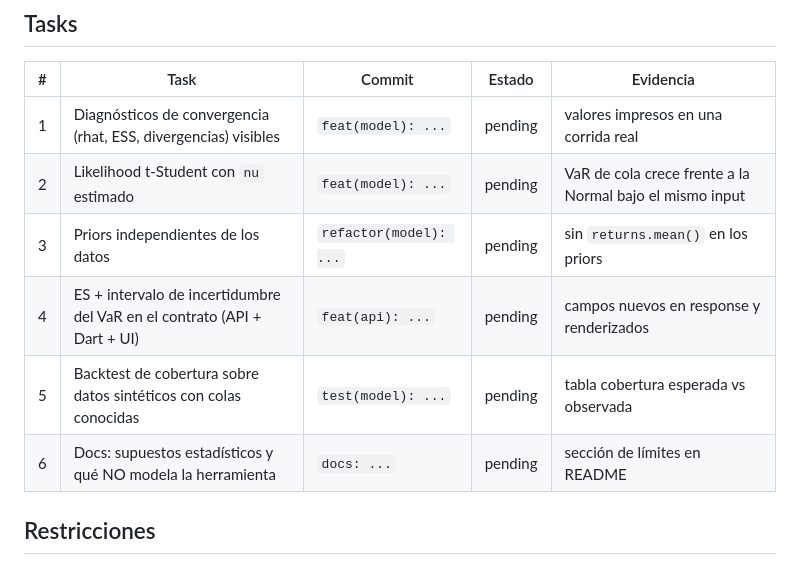
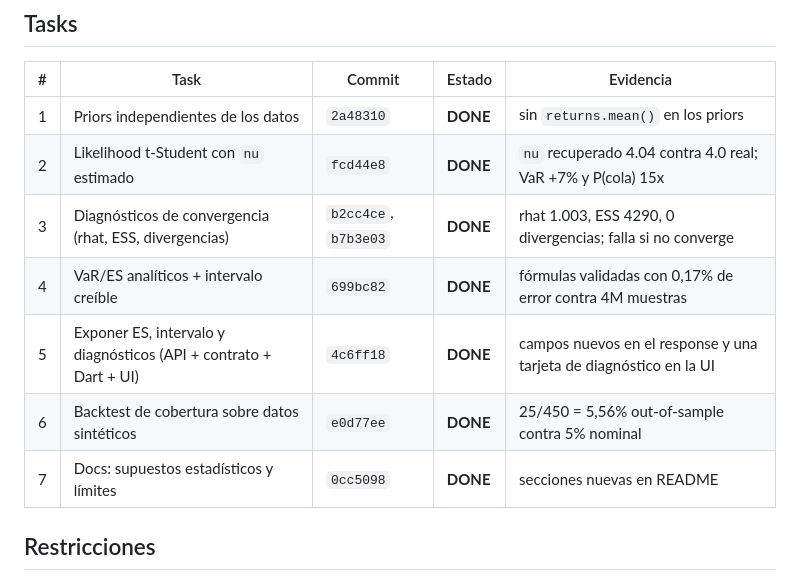
Before and after one commit to GhandyP/bayesian-financial-risk-analyzer, a Markdown page: odd/tasks/model-reliability.md, the part around one of its changes. GitHub-like rendering.

```diff
--- a/odd/tasks/model-reliability.md
+++ b/odd/tasks/model-reliability.md
@@ -35,12 +35,13 @@ Evidencia del estado actual:
 
 | # | Task | Commit | Estado | Evidencia |
 |---|---|---|---|---|
-| 1 | Diagnósticos de convergencia (rhat, ESS, divergencias) visibles | `feat(model): ...` | pending | valores impresos en una corrida real |
-| 2 | Likelihood t-Student con `nu` estimado | `feat(model): ...` | pending | VaR de cola crece frente a la Normal bajo el mismo input |
-| 3 | Priors independientes de los datos | `refactor(model): ...` | pending | sin `returns.mean()` en los priors |
-| 4 | ES + intervalo de incertidumbre del VaR en el contrato (API + Dart + UI) | `feat(api): ...` | pending | campos nuevos en response y renderizados |
-| 5 | Backtest de cobertura sobre datos sintéticos con colas conocidas | `test(model): ...` | pending | tabla cobertura esperada vs observada |
-| 6 | Docs: supuestos estadísticos y qué NO modela la herramienta | `docs: ...` | pending | sección de límites en README |
+| 1 | Priors independientes de los datos | `2a48310` | **DONE** | sin `returns.mean()` en los priors |
+| 2 | Likelihood t-Student con `nu` estimado | `fcd44e8` | **DONE** | `nu` recuperado 4.04 contra 4.0 real; VaR +7% y P(cola) 15x |
+| 3 | Diagnósticos de convergencia (rhat, ESS, divergencias) | `b2cc4ce`, `b7b3e03` | **DONE** | rhat 1.003, ESS 4290, 0 divergencias; falla si no converge |
+| 4 | VaR/ES analíticos + intervalo creíble | `699bc82` | **DONE** | fórmulas validadas con 0,17% de error contra 4M muestras |
+| 5 | Exponer ES, intervalo y diagnósticos (API + contrato + Dart + UI) | `4c6ff18` | **DONE** | campos nuevos en el response y una tarjeta de diagnóstico en la UI |
+| 6 | Backtest de cobertura sobre datos sintéticos | `e0d77ee` | **DONE** | 25/450 = 5,56% out-of-sample contra 5% nominal |
+| 7 | Docs: supuestos estadísticos y límites | `0cc5098` | **DONE** | secciones nuevas en README |
 
 ## Restricciones
 
```
Also changed, not shown: other parts of odd/tasks/model-reliability.md (+45 -0 lines).
